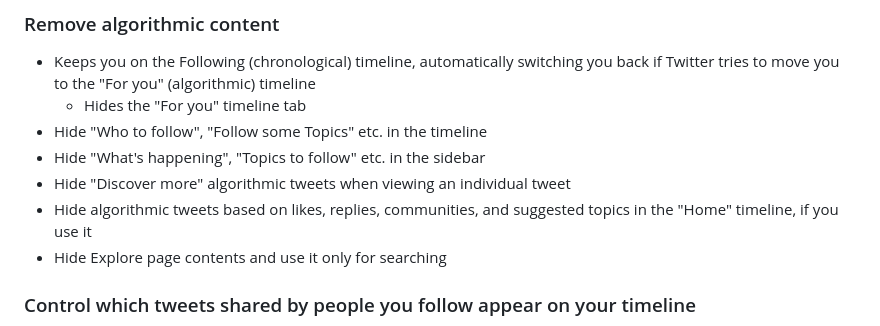
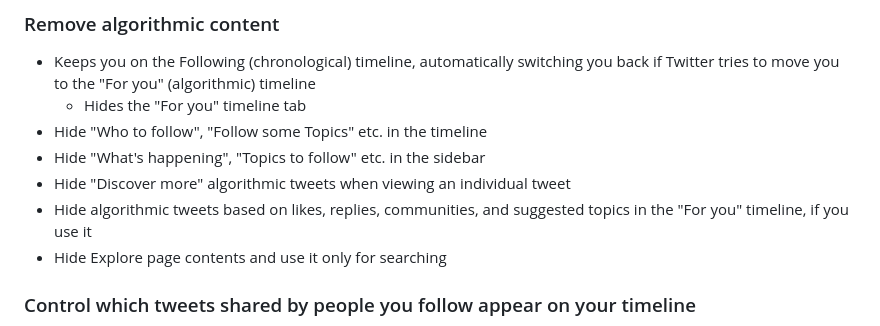
Before and after one commit to insin/control-panel-for-twitter, a Markdown page: README.md, the part around the change. Drawn GitHub-style.

```diff
--- a/README.md
+++ b/README.md
@@ -44,7 +44,7 @@ If you open [mobile.twitter.com](https://mobile.twitter.com) and use the "Instal
 - Hide "Who to follow", "Follow some Topics" etc. in the timeline
 - Hide "What's happening", "Topics to follow" etc. in the sidebar
 - Hide "Discover more" algorithmic tweets when viewing an individual tweet
-- Hide algorithmic tweets based on likes, replies, communities, and suggested topics in the "Home" timeline, if you use it
+- Hide algorithmic tweets based on likes, replies, communities, and suggested topics in the "For you" timeline, if you use it
 - Hide Explore page contents and use it only for searching
 
 ### Control which tweets shared by people you follow appear on your timeline
```
